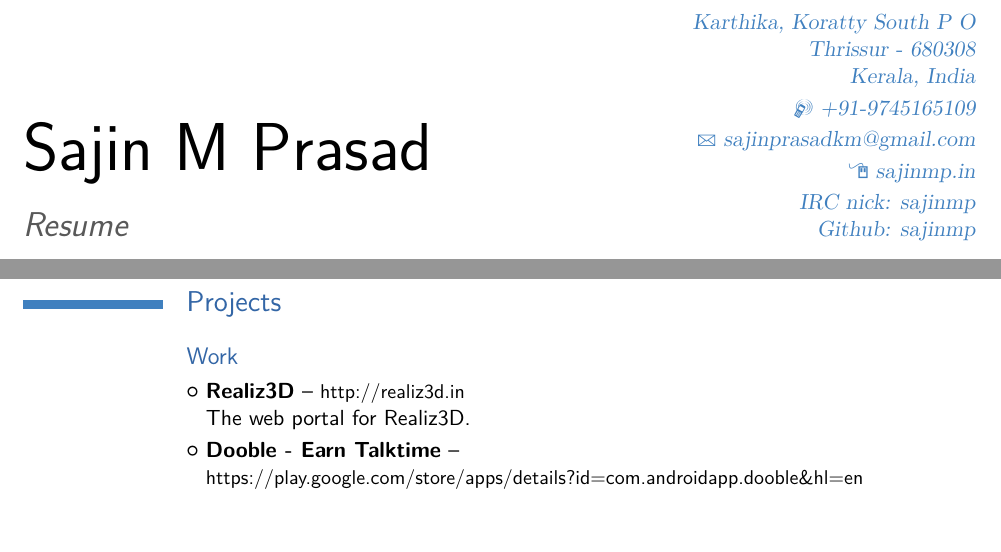
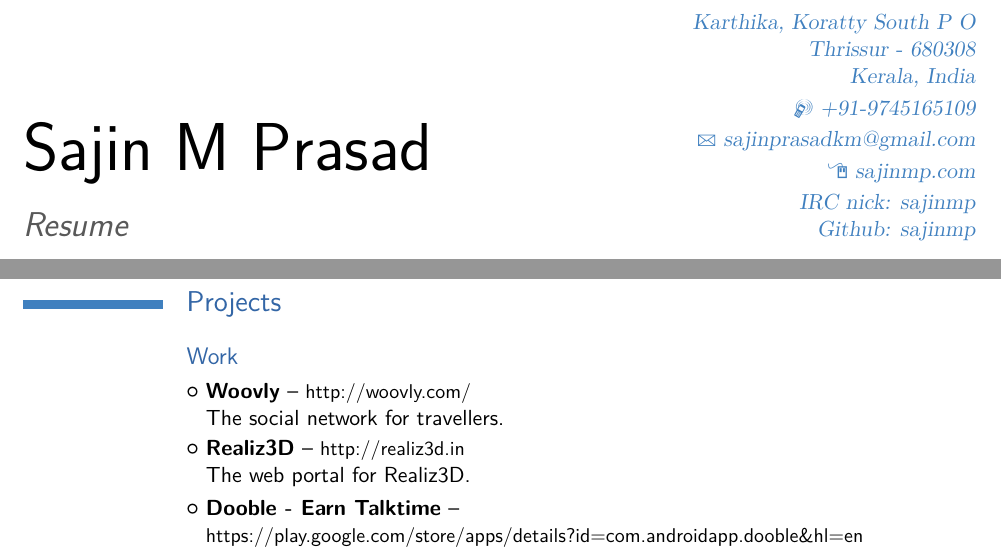
Before and after one commit to sajinmp/resume, a LaTeX CV (sajincv.tex): two parts of page 1 of 2, joined at a grey line, cut so that both start at the same text, the shorter picture padded with empty space. Compiled offline with pdfLaTeX.

Commit message:
updated resume

```diff
--- a/sajincv.tex
+++ b/sajincv.tex
@@ -19,7 +19,7 @@
 \address{Karthika, Koratty South P O\\Thrissur - 680308}{Kerala, India}
 \mobile{+91-9745165109}
 \email{sajinprasadkm@gmail.com}
-\homepage{sajinmp.in}
+\homepage{sajinmp.com}
 \extrainfo{IRC nick: sajinmp\\Github: sajinmp}
 
 % --------------------------------------
@@ -61,6 +61,11 @@
 \section{Projects}
 
 \subsection{Work}
+
+\cvlistitem
+{\textbf{Woovly} -- {\small \href{http://woovly.com/}{http://woovly.com/}}
+  \\The social network for travellers.
+}
 
 \cvlistitem
 {\textbf{Realiz3D} -- {\small \href{http://realiz3d.in}{http://realiz3d.in}}
```
Also changed, not shown: sajin-resume.pdf.
